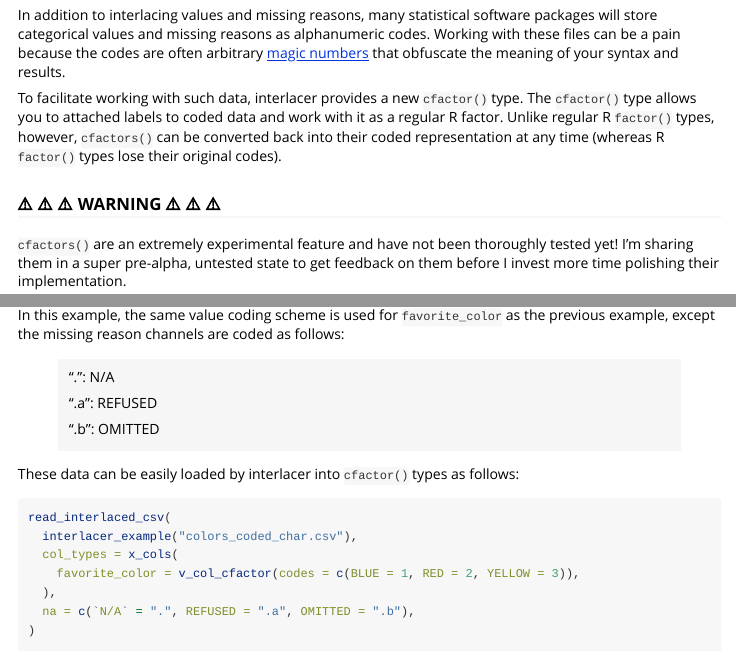
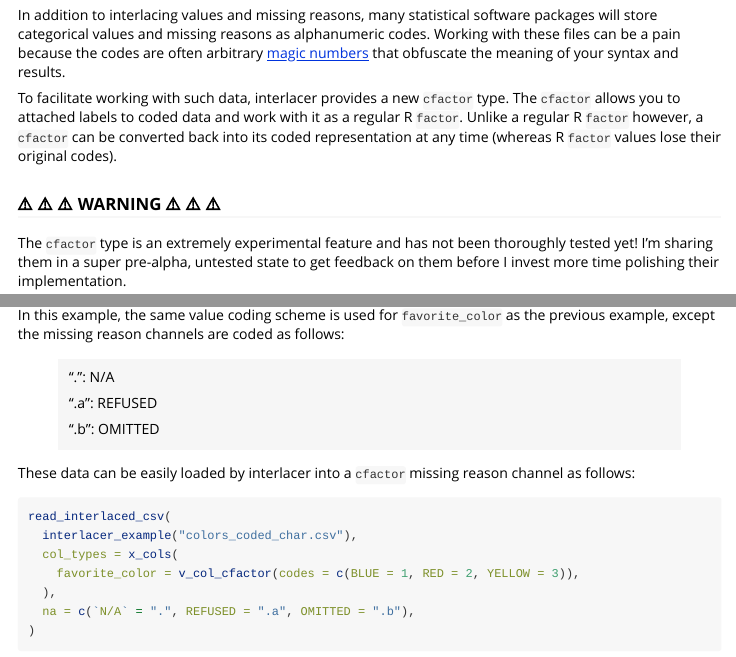
Before and after one commit to khusmann/interlacer, an R Markdown document (vignettes/coded-data.Rmd): the page in a window 1100 px wide, from 70 px down, and a second part further down, joined at a grey line. Rendered offline with R 4.5, knitr and Pandoc, with nearby package versions; some code elsewhere in the file could not run offline.

Commit message:
edit formatting of cfactor references

````diff
--- a/vignettes/coded-data.Rmd
+++ b/vignettes/coded-data.Rmd
@@ -22,17 +22,17 @@ arbitrary
 that obfuscate the meaning of your syntax and results.
 
 To facilitate working
-with such data, interlacer provides a new `cfactor()` type. The `cfactor()`
-type allows you to attached labels to coded data and work with it as a regular
-R factor. Unlike regular R `factor()` types, however, `cfactors()` can be
-converted back into their coded representation at any time (whereas R `factor()`
-types lose their original codes).
+with such data, interlacer provides a new `cfactor` type. The `cfactor`
+allows you to attached labels to coded data and work with it as a regular
+R `factor`. Unlike a regular R `factor` however, a `cfactor` can be
+converted back into its coded representation at any time (whereas R `factor`
+values lose their original codes).
 
 ### ⚠️ ⚠️ ⚠️ WARNING ⚠️ ⚠️ ⚠️
 
-`cfactors()` are an extremely experimental feature and have not been thoroughly
-tested yet! I'm sharing them in a super pre-alpha, untested state to get
-feedback on them before I invest more time polishing their implementation.
+The `cfactor` type is an extremely experimental feature and has not been
+thoroughly tested yet! I'm sharing them in a super pre-alpha, untested state to
+get feedback on them before I invest more time polishing their implementation.
 
 ## SPSS-style codes
 
@@ -162,8 +162,8 @@ follows:
 >
 > ".b": OMITTED
 
-These data can be easily loaded by interlacer into `cfactor()` types as
-follows:
+These data can be easily loaded by interlacer into a `cfactor` missing reason
+channel as follows:
 
 ```{r}
 read_interlaced_csv(
````
Also changed, not shown: vignettes/coded-data.Rmd (20 more changed lines).
